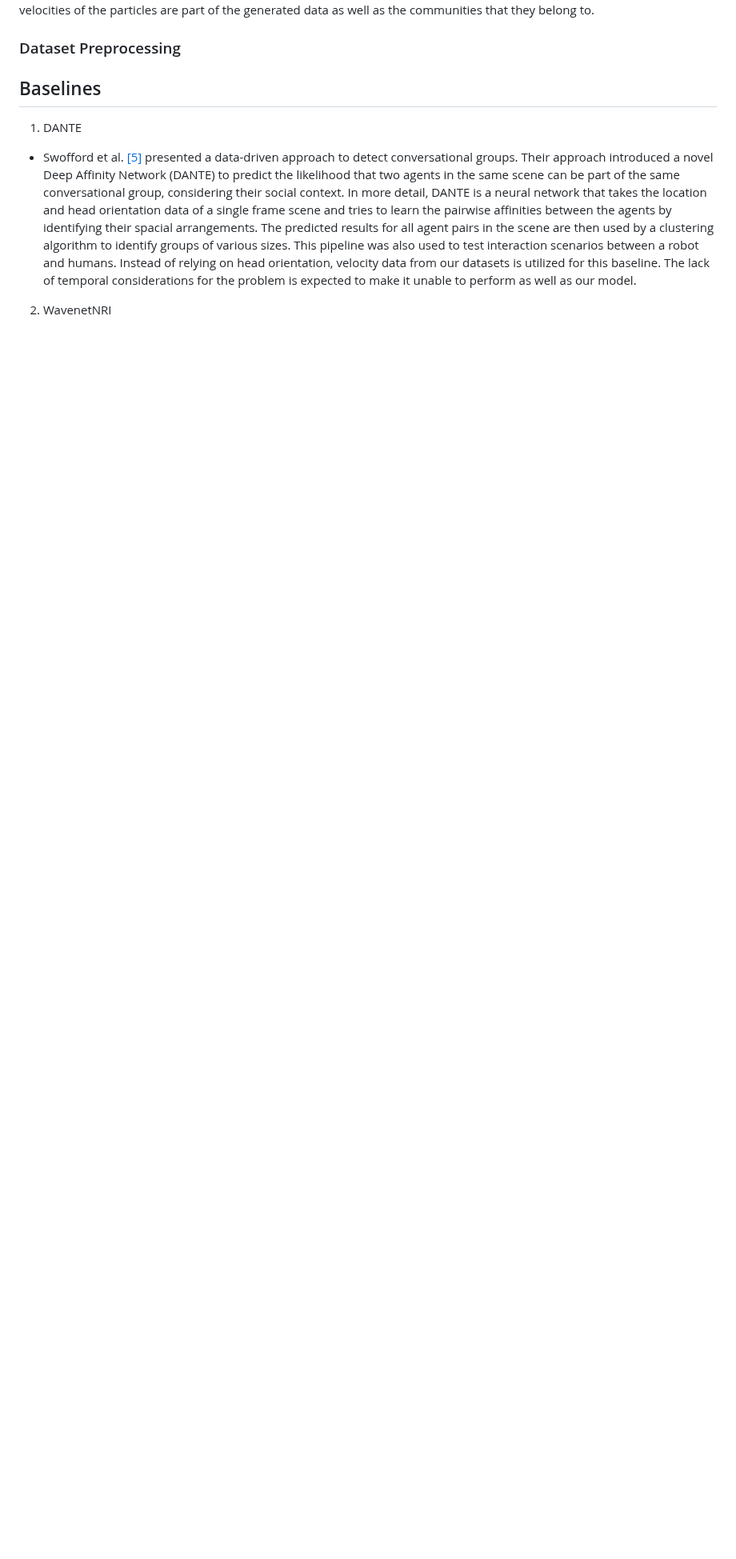
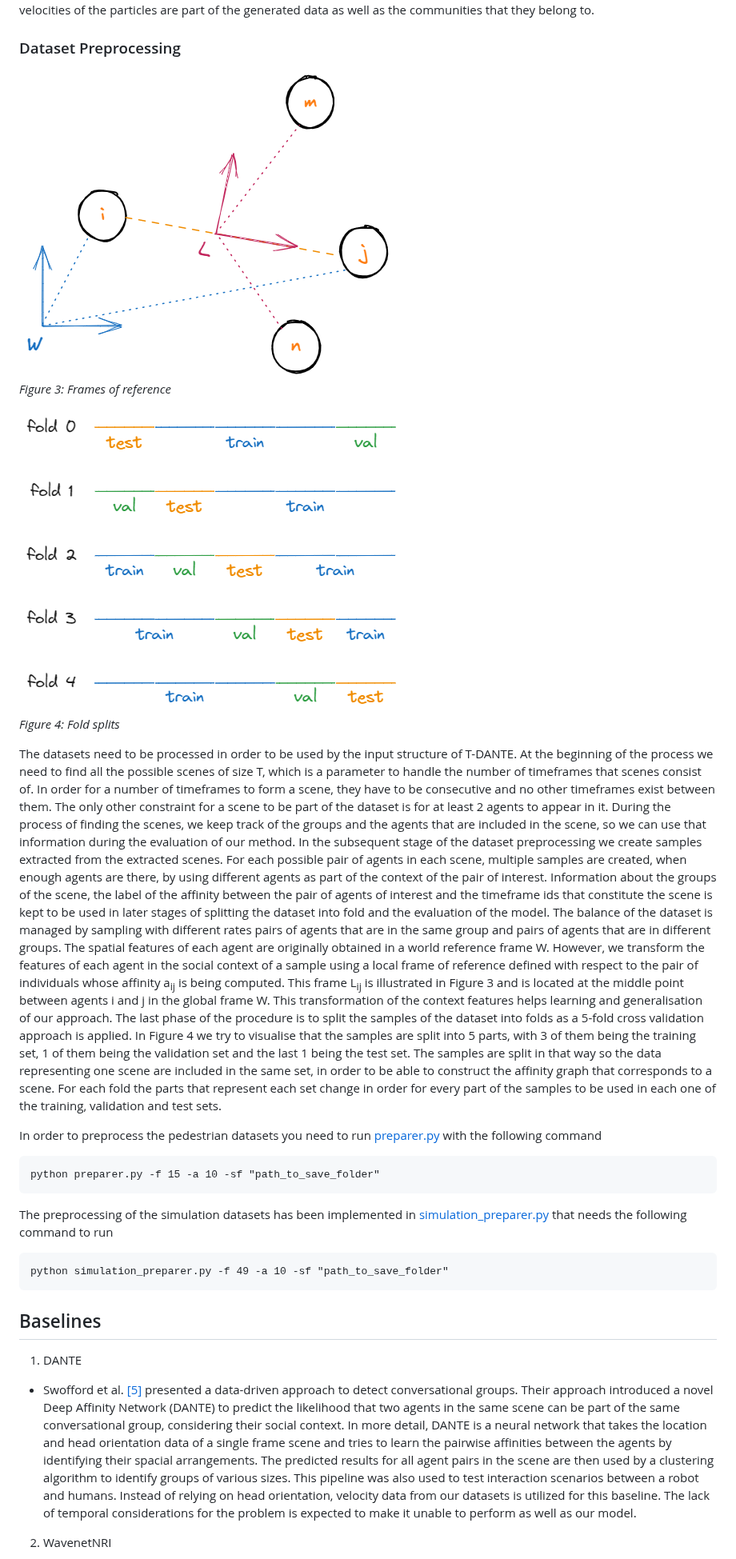
Before and after one commit to ADA-research/context-group-detection, a Markdown page: README.md, the part around one of its changes. Shown at 80% size. Rendered like a GitHub page; blank space fills up the shorter version.

````diff
--- a/README.md
+++ b/README.md
@@ -57,7 +57,51 @@ as the communities that they belong to.
 
 ### Dataset Preprocessing
 
-[//]: # (todo add how to run files)
+<img alt="folds split" src="pngs/frames.png" style="width:400px;"/>
+
+*Figure 3: Frames of reference*
+
+<img alt="folds split" src="pngs/folds.png" style="width:400px;"/>
+
+*Figure 4: Fold splits*
+
+The datasets need to be processed in order to be used by the input structure of T-DANTE.
+At the beginning of the process we need to find all the possible scenes of size T, which is a parameter to handle the
+number of timeframes that scenes consist of. In order for a number of timeframes to form a scene, they have to be
+consecutive and no other timeframes exist between them. The only other constraint for a scene to be part of the dataset
+is for at least 2 agents to appear in it. During the process of finding the scenes, we keep track of the groups and
+the agents that are included in the scene, so we can use that information during the evaluation of our method.
+In the subsequent stage of the dataset preprocessing we create samples extracted from the extracted scenes. For each
+possible pair of agents in each scene, multiple samples are created, when enough agents are there, by using different
+agents as part of the context of the pair of interest. Information about the groups of the scene, the label of the
+affinity between the pair of agents of interest and the timeframe ids that constitute the scene is kept to be used in
+later stages of splitting the dataset into fold and the evaluation of the model. The balance of the dataset is managed
+by sampling with different rates pairs of agents that are in the same group and pairs of agents that are in different
+groups. The spatial features of each agent are originally obtained in a world reference frame W. However, we transform
+the features of each agent in the social context of a sample using a local frame of reference defined with respect to
+the pair of individuals whose affinity a<sub>ij</sub> is being computed. This frame L<sub>ij</sub> is illustrated in
+Figure 3 and is located at the middle point between agents i and j in the global frame W. This transformation of the
+context features helps learning and generalisation of our approach. The last phase of the procedure is to split the
+samples of the dataset into folds as a 5-fold cross validation approach is applied. In Figure 4 we try to visualise that
+the samples are split into 5 parts, with 3 of them being the training set, 1 of them being the validation set and the
+last 1 being the test set. The samples are split in that way so the data representing one scene are included in the same
+set, in order to be able to construct the affinity graph that corresponds to a scene. For each fold the parts that
+represent each set change in order for every part of the samples to be used in each one of the training, validation and
+test sets.
+
+In order to preprocess the pedestrian datasets you need to run [preparer.py](datasets/preparer.py) with the following
+command
+
+```
+python preparer.py -f 15 -a 10 -sf "path_to_save_folder"
+```
+
+The preprocessing of the simulation datasets has been implemented
+in [simulation_preparer.py](datasets/simulation_preparer.py) that needs the following command to run
+
+```
+python simulation_preparer.py -f 49 -a 10 -sf "path_to_save_folder"
+```
 
 ## Baselines
 
````
Also changed, not shown: other parts of README.md (+48 -4 lines).
